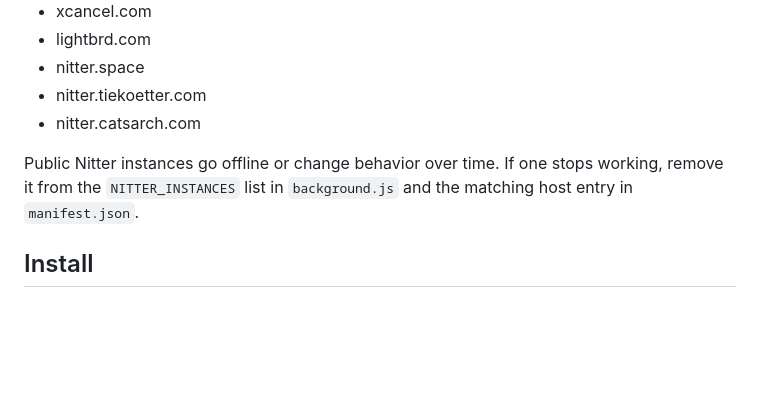
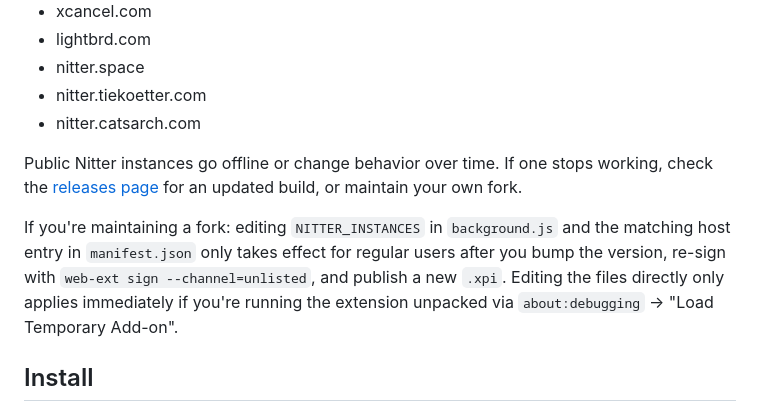
Before and after one commit to deroverda/twitter-to-nitter, a Markdown page: README.md, the part around the change. GitHub-like rendering; blank space fills up the shorter version.

Commit message:
Clarify instance-maintenance is a maintainer task, not user-facing

```diff
--- a/README.md
+++ b/README.md
@@ -41,7 +41,9 @@ Configured in `background.js`:
 - nitter.tiekoetter.com
 - nitter.catsarch.com
 
-Public Nitter instances go offline or change behavior over time. If one stops working, remove it from the `NITTER_INSTANCES` list in `background.js` and the matching host entry in `manifest.json`.
+Public Nitter instances go offline or change behavior over time. If one stops working, check the [releases page](https://github.com/deroverda/twitter-to-nitter/releases/latest) for an updated build, or maintain your own fork.
+
+If you're maintaining a fork: editing `NITTER_INSTANCES` in `background.js` and the matching host entry in `manifest.json` only takes effect for regular users after you bump the version, re-sign with `web-ext sign --channel=unlisted`, and publish a new `.xpi`. Editing the files directly only applies immediately if you're running the extension unpacked via `about:debugging` → "Load Temporary Add-on".
 
 ## Install
 
```
